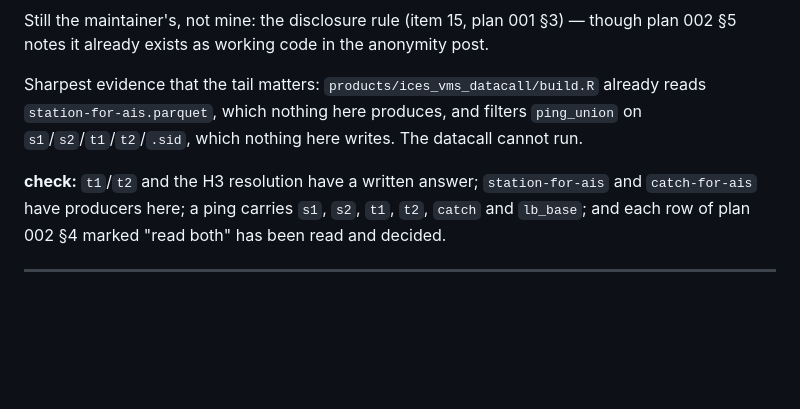
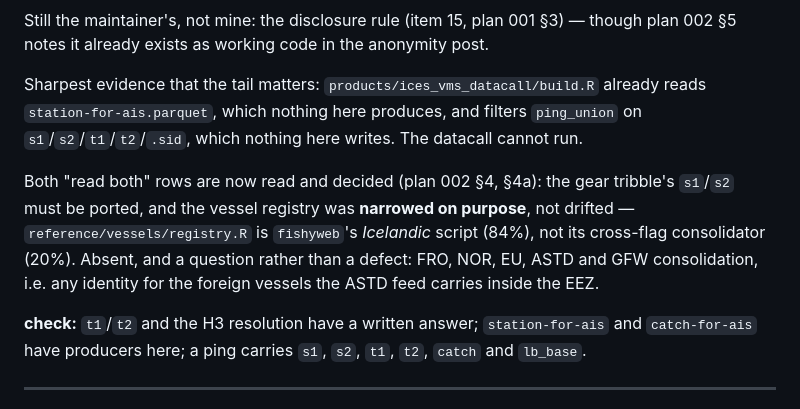
Before and after one commit to einarhjorleifsson/fishycode, a Markdown page: TODO.md, the part around the change. Drawn GitHub-style; blank space fills up the shorter version.

```diff
--- a/TODO.md
+++ b/TODO.md
@@ -496,9 +496,16 @@ Sharpest evidence that the tail matters: `products/ices_vms_datacall/build.R` al
 reads `station-for-ais.parquet`, which nothing here produces, and filters `ping_union`
 on `s1`/`s2`/`t1`/`t2`/`.sid`, which nothing here writes. The datacall cannot run.
 
+Both "read both" rows are now read and decided (plan 002 §4, §4a): the gear tribble's
+`s1`/`s2` must be ported, and the vessel registry was **narrowed on purpose**, not
+drifted — `reference/vessels/registry.R` is `fishyweb`'s *Icelandic* script (84%), not
+its cross-flag consolidator (20%). Absent, and a question rather than a defect: FRO,
+NOR, EU, ASTD and GFW consolidation, i.e. any identity for the foreign vessels the
+ASTD feed carries inside the EEZ.
+
 **check:** `t1`/`t2` and the H3 resolution have a written answer; `station-for-ais` and
 `catch-for-ais` have producers here; a ping carries `s1`, `s2`, `t1`, `t2`, `catch` and
-`lb_base`; and each row of plan 002 §4 marked "read both" has been read and decided.
+`lb_base`.
 
 ---
 
```
Also changed, not shown: curate/plans/002-the-last-mile.md (+36 -1 lines).
